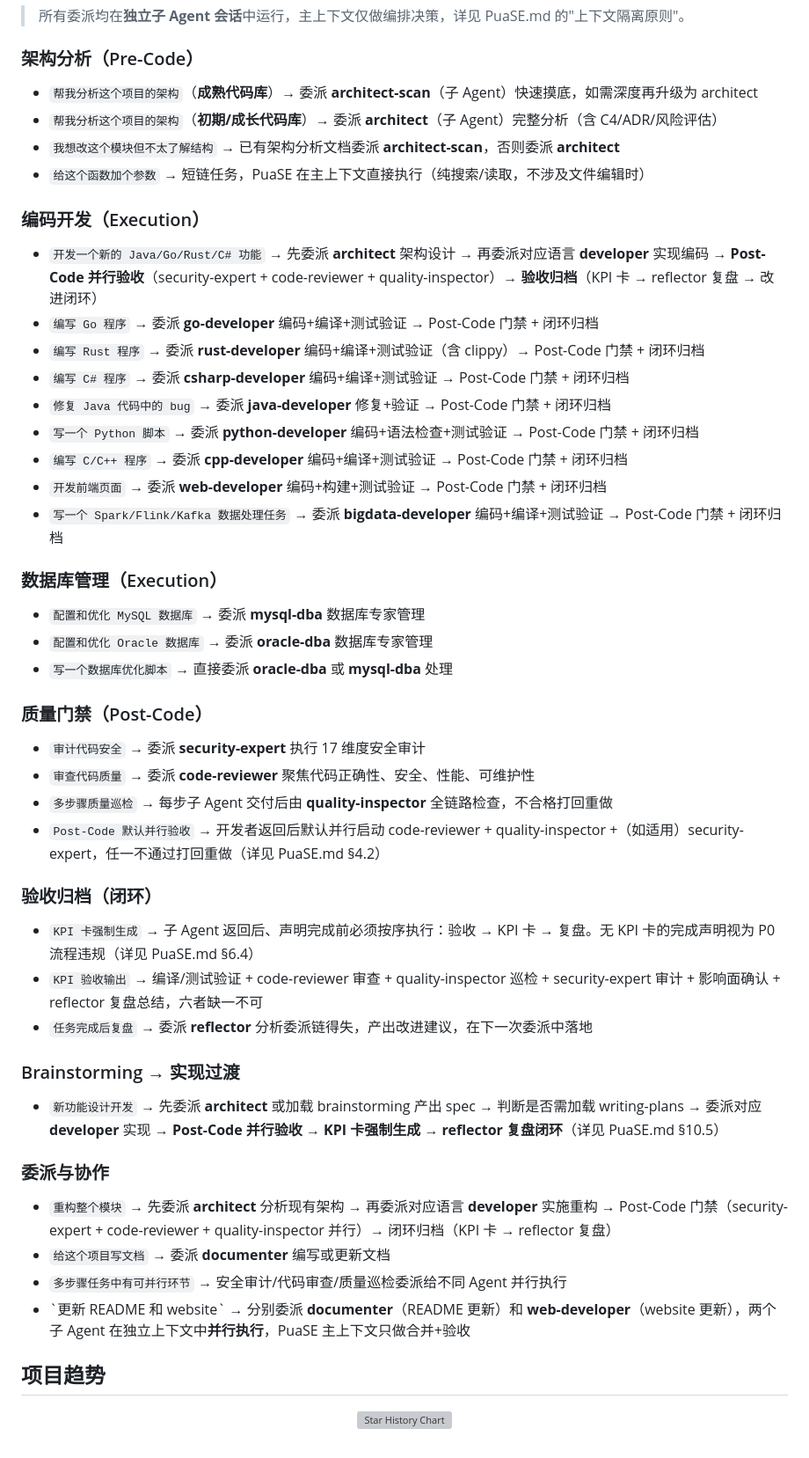
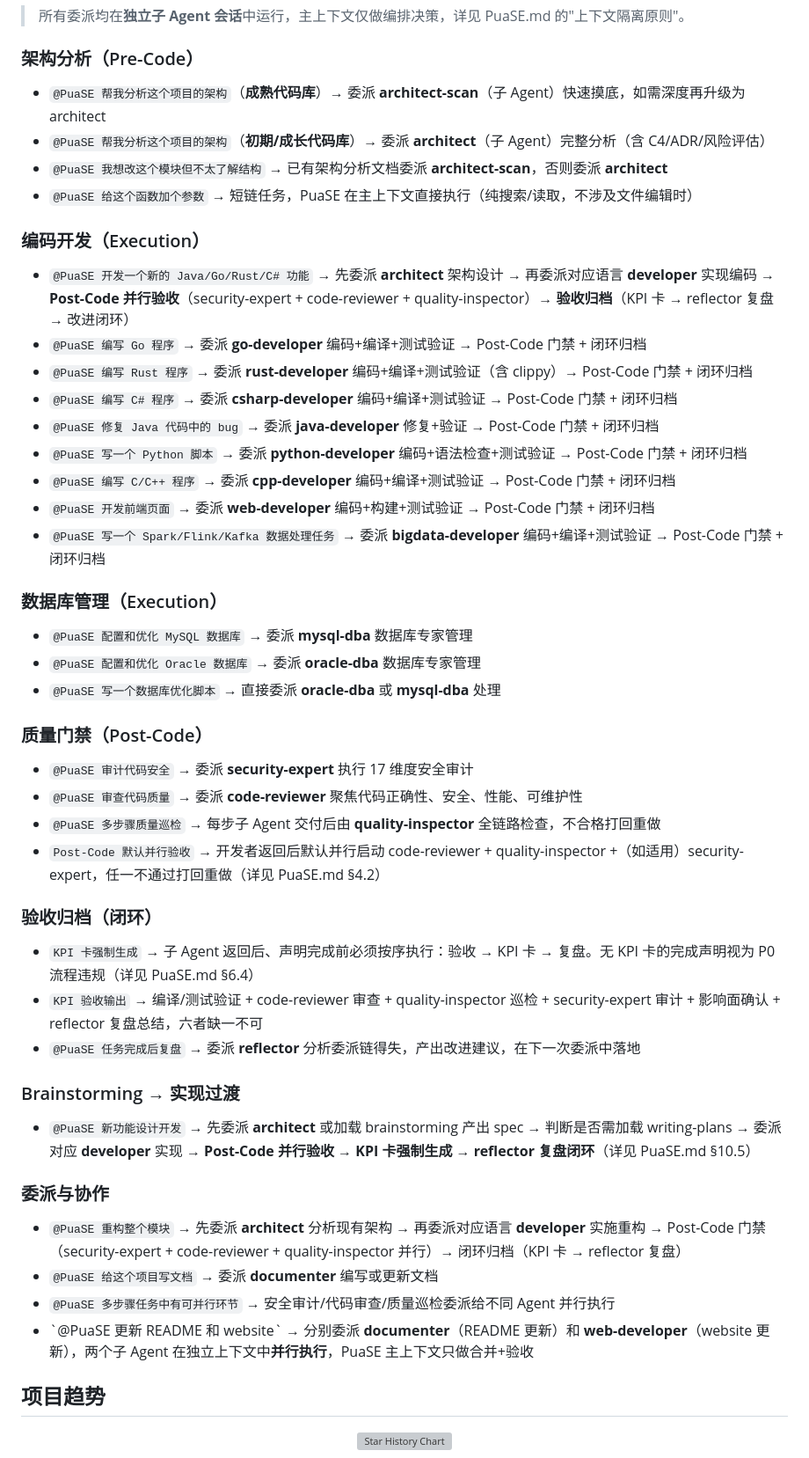
Before and after one commit to zeekling/PuaSE, a Markdown page: README.md, the part around the change. Shown at 88% size. Drawn GitHub-style; grey boxes are pictures that could not be loaded.

Commit message:
docs: 使用示例统一加@PuaSE前缀

```diff
--- a/README.md
+++ b/README.md
@@ -174,52 +174,52 @@ PuaSE 基于 OpenCode Agent 机制运行，[查看 OpenCode 安装配置指南](
 
 ### 架构分析（Pre-Code）
 
-- `帮我分析这个项目的架构`（**成熟代码库**）→ 委派 **architect-scan**（子 Agent）快速摸底，如需深度再升级为 architect
-- `帮我分析这个项目的架构`（**初期/成长代码库**）→ 委派 **architect**（子 Agent）完整分析（含 C4/ADR/风险评估）
-- `我想改这个模块但不太了解结构` → 已有架构分析文档委派 **architect-scan**，否则委派 **architect**
-- `给这个函数加个参数` → 短链任务，PuaSE 在主上下文直接执行（纯搜索/读取，不涉及文件编辑时）
+- `@PuaSE 帮我分析这个项目的架构`（**成熟代码库**）→ 委派 **architect-scan**（子 Agent）快速摸底，如需深度再升级为 architect
+- `@PuaSE 帮我分析这个项目的架构`（**初期/成长代码库**）→ 委派 **architect**（子 Agent）完整分析（含 C4/ADR/风险评估）
+- `@PuaSE 我想改这个模块但不太了解结构` → 已有架构分析文档委派 **architect-scan**，否则委派 **architect**
+- `@PuaSE 给这个函数加个参数` → 短链任务，PuaSE 在主上下文直接执行（纯搜索/读取，不涉及文件编辑时）
 
 ### 编码开发（Execution）
 
-- `开发一个新的 Java/Go/Rust/C# 功能` → 先委派 **architect** 架构设计 → 再委派对应语言 **developer** 实现编码 → **Post-Code 并行验收**（security-expert + code-reviewer + quality-inspector）→ **验收归档**（KPI 卡 → reflector 复盘 → 改进闭环）
-- `编写 Go 程序` → 委派 **go-developer** 编码+编译+测试验证 → Post-Code 门禁 + 闭环归档
-- `编写 Rust 程序` → 委派 **rust-developer** 编码+编译+测试验证（含 clippy）→ Post-Code 门禁 + 闭环归档
-- `编写 C# 程序` → 委派 **csharp-developer** 编码+编译+测试验证 → Post-Code 门禁 + 闭环归档
-- `修复 Java 代码中的 bug` → 委派 **java-developer** 修复+验证 → Post-Code 门禁 + 闭环归档
-- `写一个 Python 脚本` → 委派 **python-developer** 编码+语法检查+测试验证 → Post-Code 门禁 + 闭环归档
-- `编写 C/C++ 程序` → 委派 **cpp-developer** 编码+编译+测试验证 → Post-Code 门禁 + 闭环归档
-- `开发前端页面` → 委派 **web-developer** 编码+构建+测试验证 → Post-Code 门禁 + 闭环归档
-- `写一个 Spark/Flink/Kafka 数据处理任务` → 委派 **bigdata-developer** 编码+编译+测试验证 → Post-Code 门禁 + 闭环归档
+- `@PuaSE 开发一个新的 Java/Go/Rust/C# 功能` → 先委派 **architect** 架构设计 → 再委派对应语言 **developer** 实现编码 → **Post-Code 并行验收**（security-expert + code-reviewer + quality-inspector）→ **验收归档**（KPI 卡 → reflector 复盘 → 改进闭环）
+- `@PuaSE 编写 Go 程序` → 委派 **go-developer** 编码+编译+测试验证 → Post-Code 门禁 + 闭环归档
+- `@PuaSE 编写 Rust 程序` → 委派 **rust-developer** 编码+编译+测试验证（含 clippy）→ Post-Code 门禁 + 闭环归档
+- `@PuaSE 编写 C# 程序` → 委派 **csharp-developer** 编码+编译+测试验证 → Post-Code 门禁 + 闭环归档
+- `@PuaSE 修复 Java 代码中的 bug` → 委派 **java-developer** 修复+验证 → Post-Code 门禁 + 闭环归档
+- `@PuaSE 写一个 Python 脚本` → 委派 **python-developer** 编码+语法检查+测试验证 → Post-Code 门禁 + 闭环归档
+- `@PuaSE 编写 C/C++ 程序` → 委派 **cpp-developer** 编码+编译+测试验证 → Post-Code 门禁 + 闭环归档
+- `@PuaSE 开发前端页面` → 委派 **web-developer** 编码+构建+测试验证 → Post-Code 门禁 + 闭环归档
+- `@PuaSE 写一个 Spark/Flink/Kafka 数据处理任务` → 委派 **bigdata-developer** 编码+编译+测试验证 → Post-Code 门禁 + 闭环归档
 
 ### 数据库管理（Execution）
 
-- `配置和优化 MySQL 数据库` → 委派 **mysql-dba** 数据库专家管理
-- `配置和优化 Oracle 数据库` → 委派 **oracle-dba** 数据库专家管理
-- `写一个数据库优化脚本` → 直接委派 **oracle-dba** 或 **mysql-dba** 处理
+- `@PuaSE 配置和优化 MySQL 数据库` → 委派 **mysql-dba** 数据库专家管理
+- `@PuaSE 配置和优化 Oracle 数据库` → 委派 **oracle-dba** 数据库专家管理
+- `@PuaSE 写一个数据库优化脚本` → 直接委派 **oracle-dba** 或 **mysql-dba** 处理
 
 ### 质量门禁（Post-Code）
 
-- `审计代码安全` → 委派 **security-expert** 执行 17 维度安全审计
-- `审查代码质量` → 委派 **code-reviewer** 聚焦代码正确性、安全、性能、可维护性
-- `多步骤质量巡检` → 每步子 Agent 交付后由 **quality-inspector** 全链路检查，不合格打回重做
+- `@PuaSE 审计代码安全` → 委派 **security-expert** 执行 17 维度安全审计
+- `@PuaSE 审查代码质量` → 委派 **code-reviewer** 聚焦代码正确性、安全、性能、可维护性
+- `@PuaSE 多步骤质量巡检` → 每步子 Agent 交付后由 **quality-inspector** 全链路检查，不合格打回重做
 - `Post-Code 默认并行验收` → 开发者返回后默认并行启动 code-reviewer + quality-inspector +（如适用）security-expert，任一不通过打回重做（详见 PuaSE.md §4.2）
 
 ### 验收归档（闭环）
 
 - `KPI 卡强制生成` → 子 Agent 返回后、声明完成前必须按序执行：验收 → KPI 卡 → 复盘。无 KPI 卡的完成声明视为 P0 流程违规（详见 PuaSE.md §6.4）
 - `KPI 验收输出` → 编译/测试验证 + code-reviewer 审查 + quality-inspector 巡检 + security-expert 审计 + 影响面确认 + reflector 复盘总结，六者缺一不可
-- `任务完成后复盘` → 委派 **reflector** 分析委派链得失，产出改进建议，在下一次委派中落地
+- `@PuaSE 任务完成后复盘` → 委派 **reflector** 分析委派链得失，产出改进建议，在下一次委派中落地
 
 ### Brainstorming → 实现过渡
 
-- `新功能设计开发` → 先委派 **architect** 或加载 brainstorming 产出 spec → 判断是否需加载 writing-plans → 委派对应 **developer** 实现 → **Post-Code 并行验收** → **KPI 卡强制生成** → **reflector 复盘闭环**（详见 PuaSE.md §10.5）
+- `@PuaSE 新功能设计开发` → 先委派 **architect** 或加载 brainstorming 产出 spec → 判断是否需加载 writing-plans → 委派对应 **developer** 实现 → **Post-Code 并行验收** → **KPI 卡强制生成** → **reflector 复盘闭环**（详见 PuaSE.md §10.5）
 
 ### 委派与协作
 
-- `重构整个模块` → 先委派 **architect** 分析现有架构 → 再委派对应语言 **developer** 实施重构 → Post-Code 门禁（security-expert + code-reviewer + quality-inspector 并行）→ 闭环归档（KPI 卡 → reflector 复盘）
-- `给这个项目写文档` → 委派 **documenter** 编写或更新文档
-- `多步骤任务中有可并行环节` → 安全审计/代码审查/质量巡检委派给不同 Agent 并行执行
-- \`更新 README 和 website\` → 分别委派 **documenter**（README 更新）和 **web-developer**（website 更新），两个子 Agent 在独立上下文中**并行执行**，PuaSE 主上下文只做合并+验收
+- `@PuaSE 重构整个模块` → 先委派 **architect** 分析现有架构 → 再委派对应语言 **developer** 实施重构 → Post-Code 门禁（security-expert + code-reviewer + quality-inspector 并行）→ 闭环归档（KPI 卡 → reflector 复盘）
+- `@PuaSE 给这个项目写文档` → 委派 **documenter** 编写或更新文档
+- `@PuaSE 多步骤任务中有可并行环节` → 安全审计/代码审查/质量巡检委派给不同 Agent 并行执行
+- \`@PuaSE 更新 README 和 website\` → 分别委派 **documenter**（README 更新）和 **web-developer**（website 更新），两个子 Agent 在独立上下文中**并行执行**，PuaSE 主上下文只做合并+验收
 
 ## 项目趋势
 
```
